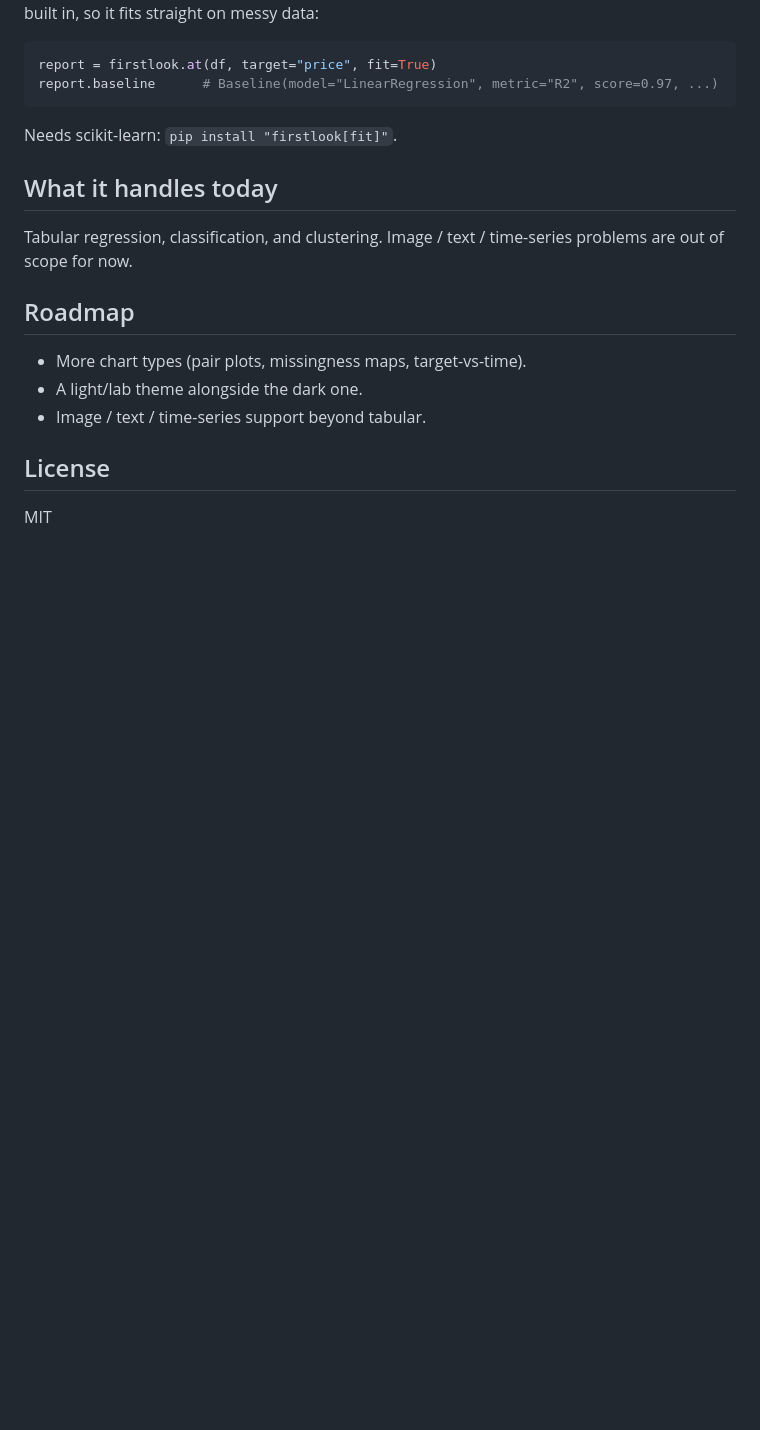
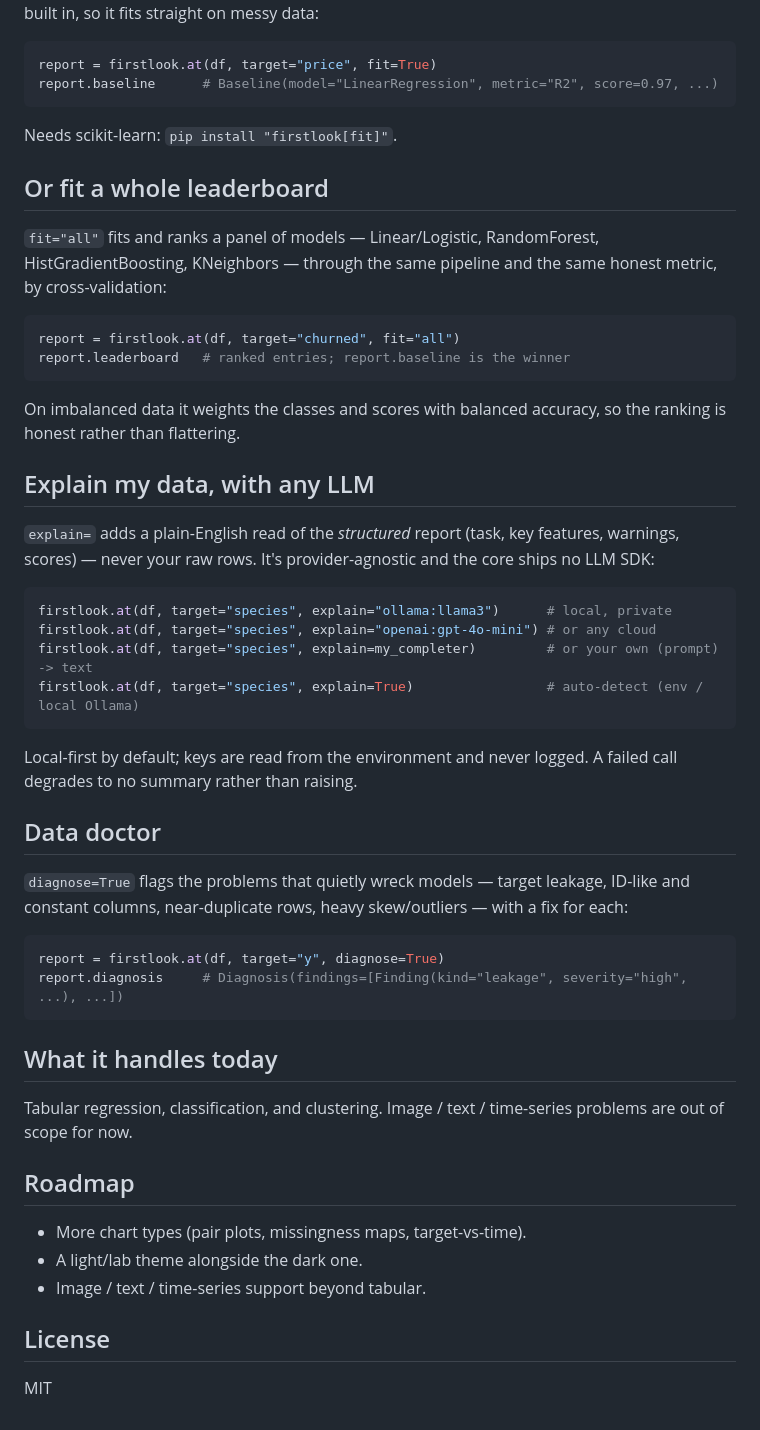
Before and after one commit to siddhant-rajhans/firstlook, a Markdown page: README.md, the part around the change. GitHub-like rendering; blank space fills up the shorter version.

Commit message:
docs: document the leaderboard (fit='all'), explain=, and diagnose= features

````diff
--- a/README.md
+++ b/README.md
@@ -79,6 +79,39 @@ report.baseline      # Baseline(model="LinearRegression", metric="R2", score=0.9
 
 Needs scikit-learn: `pip install "firstlook[fit]"`.
 
+## Or fit a whole leaderboard
+
+`fit="all"` fits and ranks a panel of models — Linear/Logistic, RandomForest, HistGradientBoosting, KNeighbors — through the same pipeline and the same honest metric, by cross-validation:
+
+```python
+report = firstlook.at(df, target="churned", fit="all")
+report.leaderboard   # ranked entries; report.baseline is the winner
+```
+
+On imbalanced data it weights the classes and scores with balanced accuracy, so the ranking is honest rather than flattering.
+
+## Explain my data, with any LLM
+
+`explain=` adds a plain-English read of the *structured* report (task, key features, warnings, scores) — never your raw rows. It's provider-agnostic and the core ships no LLM SDK:
+
+```python
+firstlook.at(df, target="species", explain="ollama:llama3")      # local, private
+firstlook.at(df, target="species", explain="openai:gpt-4o-mini") # or any cloud
+firstlook.at(df, target="species", explain=my_completer)         # or your own (prompt) -> text
+firstlook.at(df, target="species", explain=True)                 # auto-detect (env / local Ollama)
+```
+
+Local-first by default; keys are read from the environment and never logged. A failed call degrades to no summary rather than raising.
+
+## Data doctor
+
+`diagnose=True` flags the problems that quietly wreck models — target leakage, ID-like and constant columns, near-duplicate rows, heavy skew/outliers — with a fix for each:
+
+```python
+report = firstlook.at(df, target="y", diagnose=True)
+report.diagnosis     # Diagnosis(findings=[Finding(kind="leakage", severity="high", ...), ...])
+```
+
 ## What it handles today
 
 Tabular regression, classification, and clustering. Image / text / time-series problems are out of scope for now.
````
